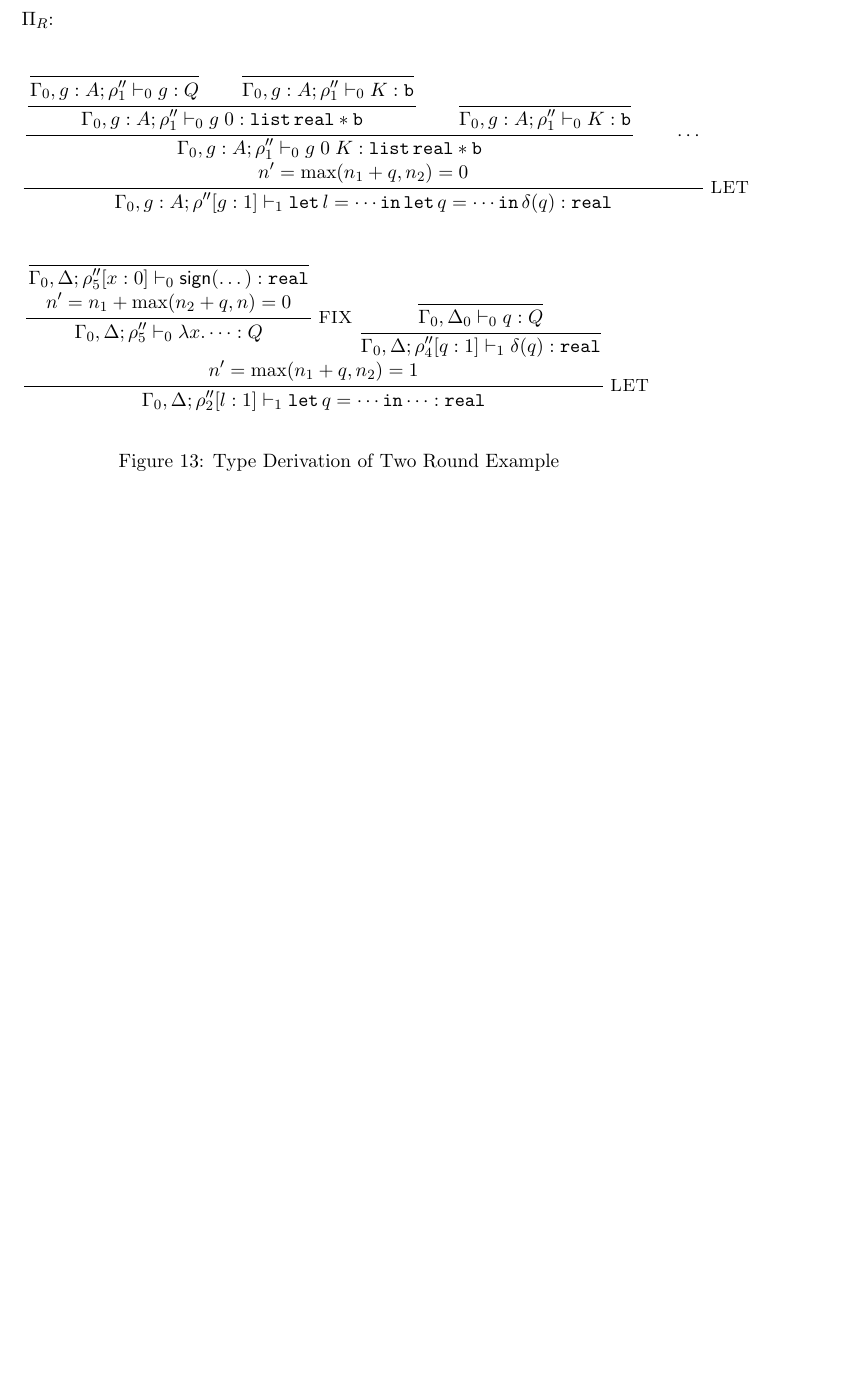
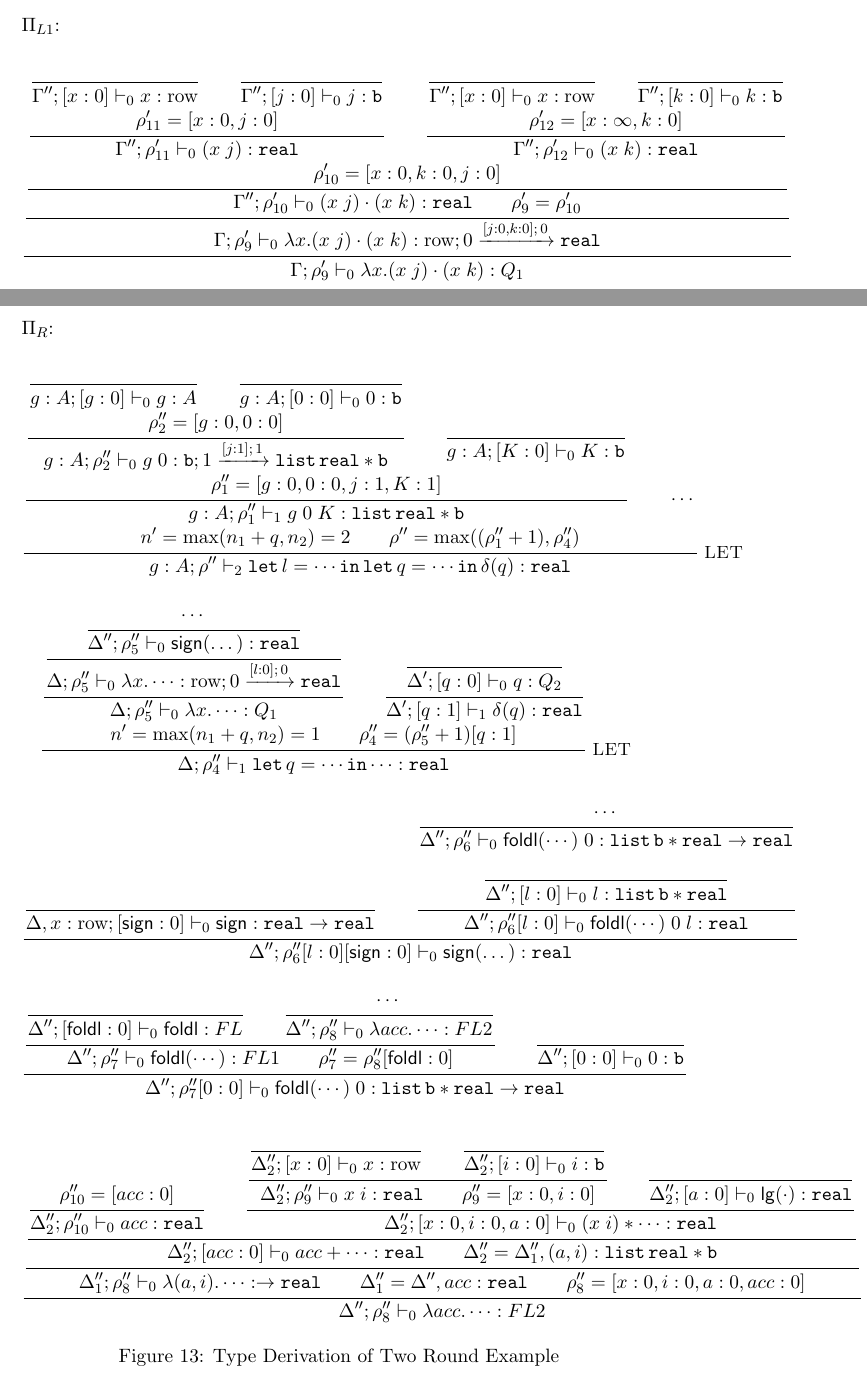
Before and after one commit to jiawenliu/AdaptivityAnalysis, a LaTeX document (v2/main.tex): part of page 25 of 25 before the commit and two parts of pages 25 and 26 of 26 after it, the two joined at a grey line, cut so that both start at the same text, the shorter picture padded with empty space. Compiled offline with pdfLaTeX.

Commit message:
add the type derivation of sign, fold, lg function application, and the type derivation of x: row := int -> real

```diff
--- a/v2/main.tex
+++ b/v2/main.tex
@@ -2053,3 +2072,79 @@ $\Pi_L$:
+\begin{figure}
+$\Pi_{L1}$:
+\begin{mathpar}
+\inferrule
+{
+  \inferrule
+  {
+    \inferrule
+    {
+      \inferrule
+      {
+        \inferrule
+        {
+        \empty
+        }
+        {
+          \Gamma''; [x:0] \tvdash{0} x: \trow
+        }
+        \and
+        \inferrule
+        {
+          \empty
+        }
+        {
+          \Gamma''; [j:0] \tvdash{0} j : \tbase
+        }
+        \\\\
+        \dmap_{11}' = [x: 0, j:0]
+      }
+      {
+        \Gamma''; \dmap_{11}' \tvdash{0} (x \eapp j) : \treal
+      }
+      \and
+       \inferrule
+      {
+        \inferrule
+        {
+        \empty
+        }
+        {
+          \Gamma''; [x:0] \tvdash{0} x: \trow
+        }
+        \and
+        \inferrule
+        {
+          \empty
+        }
+        {
+          \Gamma''; [k:0] \tvdash{0} k : \tbase
+        }
+        \\\\
+        \dmap_{12}' = [x: \infty, k:0]
+      }
+      {
+        \Gamma''; \dmap_{12}' \tvdash{0} (x \eapp k) : \treal
+      }
+      \\
+      \dmap_{10}' = [x: 0, k:0, j : 0]
+    }
+    {
+      \Gamma''; \dmap_{10}' \tvdash{0} (x \eapp j) \cdot (x \eapp k) : \treal
+      \and
+      \dmap_{9}' = \dmap_{10}'
+    }
+  }
+  {
+    \Gamma; \dmap_9' \tvdash{0} \lambda x. (x \eapp j)\cdot (x \eapp k) : \tarr{\trow}{\treal}{0}{[j:0,k:0]}{0}
+  }
+}
+{
+  \Gamma; \dmap_9' \tvdash{0} \lambda x. (x \eapp j)\cdot (x \eapp k) : Q_1
+}
+
+\end{mathpar}
+\end{figure}
+
 
 \begin{figure}
 $\Pi_R$:
@@ -2065,7 +2160,7 @@ $\Pi_R$:
           \empty
         }
         {
-            \Gamma_0, g: A ; \dmap_1'' \tvdash{0} {g : Q }
+            g: A ; [g: 0] \tvdash{0} {g : A }
         }
         \and
         \inferrule
@@ -2073,11 +2168,13 @@ $\Pi_R$:
           \empty
         }
         {
-          \Gamma_0, g: A; \dmap_1'' \tvdash{0} K : \tbase
+          g: A; [0: 0] \tvdash{0} 0 : \tbase
         }
+        \\\\
+        \dmap_2'' = [g: 0, 0:0]
       }
       {
-         \Gamma_0, g: A; \dmap_1'' \tvdash{0} {g \eapp  0  : \tlist{\treal * \tbase}}
+         g: A; \dmap_2'' \tvdash{0} {g \eapp  0  : \tarr{\tbase}{ \tlist{\treal * \tbase}}{1}{[j:1]}{1} }
       }
       \and
       \inferrule
@@ -2085,38 +2182,47 @@ $\Pi_R$:
       \empty
       }
       {
-      \Gamma_0, g: A; \dmap_1'' \tvdash{0} K : \tbase
+        g: A; [K:0] \tvdash{0} K : \tbase
       }
+        \\
+        \dmap_1'' = [g: 0, 0:0, j:1, K:1]
     }
     {
-        \Gamma_0, g: A; \dmap_1'' \tvdash{0} { g \eapp  0 \eapp  K : \tlist{\treal * \tbase}}
+        g: A; \dmap_1'' \tvdash{1} { g \eapp  0 \eapp  K : \tlist{\treal * \tbase}}
     }
     \and
     \cdots
     \\
-    \nnatA' = \max(\nnatA_1 + q, \nnatA_2) = 0
+    \nnatA' = \max(\nnatA_1 + q, \nnatA_2) = 2
+    \and
+    \dmap'' = \max((\dmap_1'' + 1), \dmap_4'')
     }
     {
-    \Gamma_0, g: A; \dmap''[g : 1] \tvdash{1} \elet l = \cdots \ein \elet q = \cdots \ein \eop ( q ) : \treal
+    g: A; \dmap'' \tvdash{2} \elet l = \cdots \ein \elet q = \cdots \ein \eop ( q ) : \treal
     }
 
     \inferrule*[right = LET]
         {
-        \inferrule*[right = FIX]
+        \inferrule
             {
             \inferrule
-                {
-                  \empty
-                }
-                {
-                    \Gamma_0,  \Delta; \dmap_5''[x:0] \tvdash{0} {\mathsf{sign}(\dots) :  \treal}
-                }
-                \\
-                \nnatA' = \nnatA_1 + \max(\nnatA_2 + q, \nnatA) = 0
+            {
+              \inferrule
+                  {
+                    \cdots
+                  }
+                  {
+                      \Delta''; \dmap_5'' \tvdash{0} {\mathsf{sign}(\dots) :  \treal}
+                  }
             }
             {
-                \Gamma_0, \Delta; \dmap_5''\tvdash{0} {\lambda x. \dots : Q}
+                \Delta; \dmap_5''\tvdash{0} {\lambda x. \dots : \tarr{\trow}{\treal}{0}{[l:0]}{0} }
             }
+            }
+            {
+                \Delta; \dmap_5''\tvdash{0} {\lambda x. \dots : Q_1}
+            }
+        \and
         \inferrule
           {
           \inferrule
@@ -2124,20 +2230,166 @@ $\Pi_R$:
                   \empty
               }
               {
-                  \Gamma_0, \Delta_0 \tvdash{0} { q : Q}
+                  \Delta'; [q: 0] \tvdash{0} { q : Q_2}
               }
           }
           {
-                  \Gamma_0, \Delta; \dmap_4''[q : 1] \tvdash{1} {\eop (q) : \treal}
+                  \Delta'; [q : 1] \tvdash{1} {\eop (q) : \treal}
           }
           \\
           \nnatA' = \max(\nnatA_1 + q, \nnatA_2) = 1
+          \\
+          \dmap_4'' = (\dmap_5'' + 1)[q:1]
         }
         {
-            \Gamma_0, \Delta; \dmap_2''[l: 1]  \tvdash{1} \elet q = \cdots \ein \cdots : \treal
+            \Delta; \dmap_4''  \tvdash{1} \elet q = \cdots \ein \cdots : \treal
         }
 
+\inferrule
+{
+  \inferrule
+  {
+    \empty
+  }
+  {
+    \Delta, x: \trow; [\mathsf{sign}:0] \tvdash{0} \mathsf{sign} :  \treal \to \treal
+  }
+  \and
+  \inferrule
+  {
+    \inferrule
+    {
+    \cdots
+    }
+    {
+      \Delta''; \dmap_6'' \tvdash{0} \mathsf{foldl}(\cdots) \eapp 0 : \tlist{\tbase * \treal} \to \treal
+    }
+    \\
+    \inferrule
+    {
+      \empty
+    }
+    {
+      \Delta''; [l:0] \tvdash{0} l : \tlist{\tbase * \treal}
+    }
+  }
+  {
+    \Delta''; \dmap_6''[l:0] \tvdash{0} \mathsf{foldl}(\cdots) \eapp 0 \eapp l : \treal
+  }
+}
+{
+  \Delta''; \dmap_6''[l:0][\mathsf{sign}:0] \tvdash{0} \mathsf{sign}(\dots) :  \treal
+}
+
+\inferrule
+{
+  \inferrule
+  {
+    \inferrule
+    {
+      \empty
+    }
+    {
+      \Delta''; [\mathsf{foldl}:0] \tvdash{0} \mathsf{foldl} : FL
+    }
+    \and
+    \inferrule
+    {
+      \cdots
+    }
+    {
+      \Delta''; \dmap_8'' \tvdash{0} \lambda acc. \cdots : FL2
+    }
+  }
+  {
+    \Delta''; \dmap_7'' \tvdash{0} \mathsf{foldl}(\cdots) :FL1
+    \and
+    \dmap_7'' = \dmap_8''[\mathsf{foldl} : 0]
+  }
+  \and
+  \inferrule
+  {
+    \empty
+  }
+  {
+    \Delta''; [0:0] \tvdash{0} 0 : \tbase
+  }
+}
+{
+  \Delta''; \dmap_7''[0:0] \tvdash{0} \mathsf{foldl}(\cdots) \eapp 0 : \tlist{\tbase * \treal} \to \treal
+}
+
+\inferrule
+{
+  \inferrule
+  {
+    \inferrule
+    {
+      \inferrule
+      {
+        \dmap_{10}'' = [acc:0]
+      }
+      {
+        \Delta_2''; \dmap_{10}'' \tvdash{0} acc: \treal
+      }
+      \and
+      \inferrule
+      {
+        \inferrule
+        {
+          \inferrule
+          {
+          \empty
+          }
+          {
+            \Delta_2''; [x:0] \tvdash{0} x : \trow
+          }
+          \\
+          \inferrule
+          {
+            \empty
+          }
+          {
+            \Delta_2''; [i:0] \tvdash{0} i : \tbase
+          }
+        }
+        {
+          \Delta_2''; \dmap_9'' \tvdash{0} x \eapp i: \treal
+          \and
+          \dmap_9'' = [x:0, i:0]
+        }
+        \and
+        \inferrule
+        {
+          \empty
+        }
+        {
+          \Delta_2''; [a:0] \tvdash{0} \mathsf{lg}(\cdot): \treal
+        }
+      }
+      {
+        \Delta_2''; [x:0, i:0, a:0] \tvdash{0} (x\eapp i) * \cdots: \treal
+      }
+    }
+    {
+      \Delta_2''; [acc:0] \tvdash{0} acc + \cdots : \treal
+      \\
+      \Delta_2'' = \Delta_1'', (a,i): \tlist{\treal * \tbase}
+    }
+  }
+  {
+    \Delta_1''; \dmap_8'' \tvdash{0} \lambda (a,i). \cdots :  \to \treal
+    \and
+    \Delta_1'' = \Delta'', acc: \treal
+    \and
+    \dmap_8'' = [x:0, i:0, a:0, acc:0]
+  }
+}
+{
+  \Delta''; \dmap_8'' \tvdash{0} \lambda acc. \cdots : FL2
+}
 \end{mathpar}
+\vspace{-0.5cm}
 \caption{Type Derivation of Two Round Example}
 \end{figure}
 
```
Also changed, not shown: v2/main.tex (91 more changed lines).
